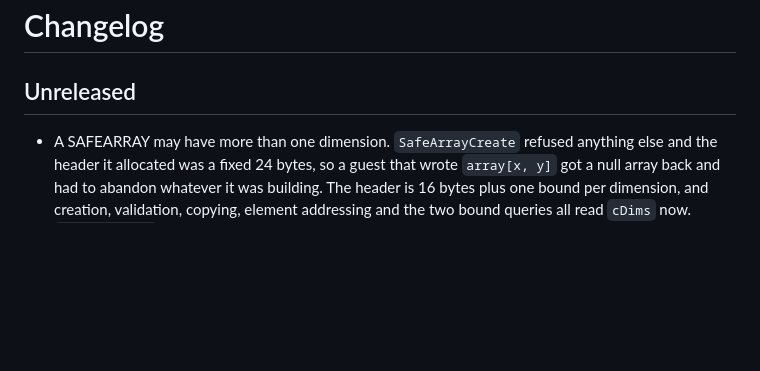
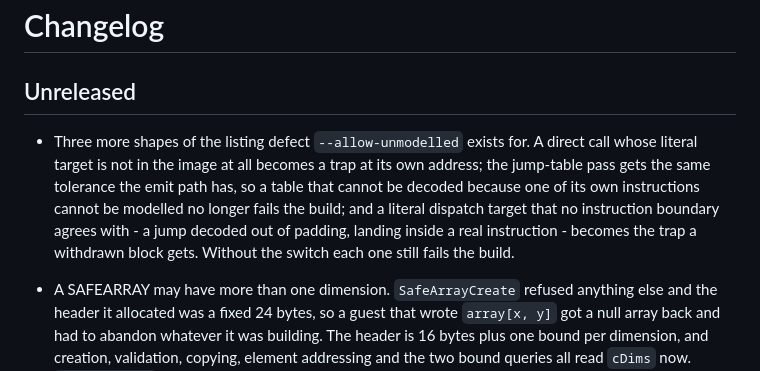
Before and after one commit to Player124413/recomp-kit, a Markdown page: CHANGELOG.md, the part around the change. Rendered like a GitHub page; blank space fills up the shorter version.

Commit message:
Changelog: the three new listing tolerances

```diff
--- a/CHANGELOG.md
+++ b/CHANGELOG.md
@@ -1,6 +1,15 @@
 # Changelog
 
 ## Unreleased
+
+- Three more shapes of the listing defect `--allow-unmodelled` exists for.
+  A direct call whose literal target is not in the image at all becomes a
+  trap at its own address; the jump-table pass gets the same tolerance the
+  emit path has, so a table that cannot be decoded because one of its own
+  instructions cannot be modelled no longer fails the build; and a literal
+  dispatch target that no instruction boundary agrees with - a jump decoded
+  out of padding, landing inside a real instruction - becomes the trap a
+  withdrawn block gets. Without the switch each one still fails the build.
 
 - A SAFEARRAY may have more than one dimension. `SafeArrayCreate` refused
   anything else and the header it allocated was a fixed 24 bytes, so a guest
```
